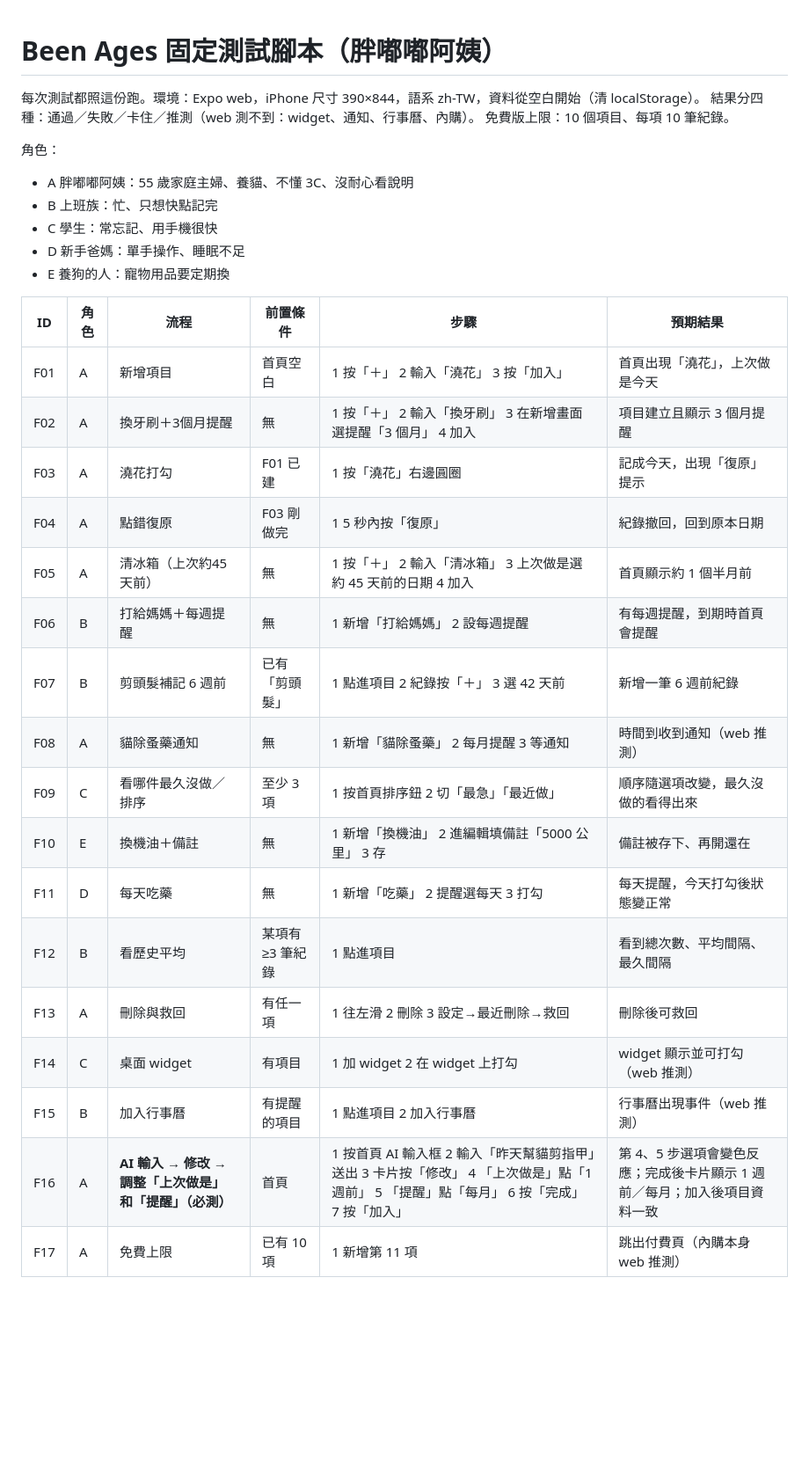
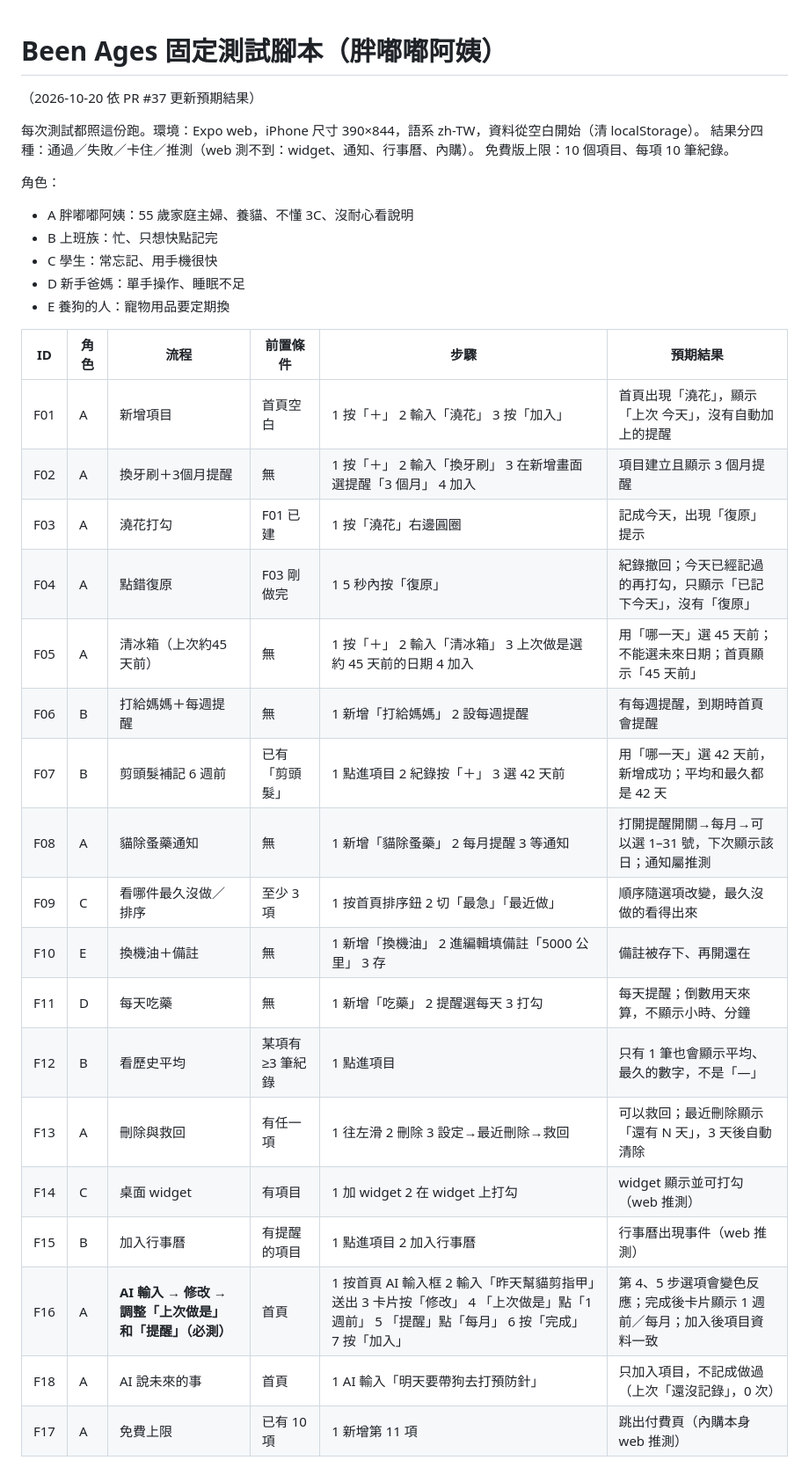
Before and after one commit to tinytoolshedhq/tinytoolshed-backup, a Markdown page: bots/user-tester/test-flows.md, the part around the change. Shown at 88% size. Drawn GitHub-style; blank space fills up the shorter version.

```diff
--- a/bots/user-tester/test-flows.md
+++ b/bots/user-tester/test-flows.md
@@ -1,4 +1,6 @@
 # Been Ages 固定測試腳本（胖嘟嘟阿姨）
+
+（2026-10-20 依 PR #37 更新預期結果）
 
 每次測試都照這份跑。環境：Expo web，iPhone 尺寸 390×844，語系 zh-TW，資料從空白開始（清 localStorage）。
 結果分四種：通過／失敗／卡住／推測（web 測不到：widget、通知、行事曆、內購）。
@@ -13,20 +15,21 @@
 
 | ID | 角色 | 流程 | 前置條件 | 步驟 | 預期結果 |
 |---|---|---|---|---|---|
-| F01 | A | 新增項目 | 首頁空白 | 1 按「＋」 2 輸入「澆花」 3 按「加入」 | 首頁出現「澆花」，上次做是今天 |
+| F01 | A | 新增項目 | 首頁空白 | 1 按「＋」 2 輸入「澆花」 3 按「加入」 | 首頁出現「澆花」，顯示「上次 今天」，沒有自動加上的提醒 |
 | F02 | A | 換牙刷＋3個月提醒 | 無 | 1 按「＋」 2 輸入「換牙刷」 3 在新增畫面選提醒「3 個月」 4 加入 | 項目建立且顯示 3 個月提醒 |
 | F03 | A | 澆花打勾 | F01 已建 | 1 按「澆花」右邊圓圈 | 記成今天，出現「復原」提示 |
-| F04 | A | 點錯復原 | F03 剛做完 | 1 5 秒內按「復原」 | 紀錄撤回，回到原本日期 |
-| F05 | A | 清冰箱（上次約45天前） | 無 | 1 按「＋」 2 輸入「清冰箱」 3 上次做是選約 45 天前的日期 4 加入 | 首頁顯示約 1 個半月前 |
+| F04 | A | 點錯復原 | F03 剛做完 | 1 5 秒內按「復原」 | 紀錄撤回；今天已經記過的再打勾，只顯示「已記下今天」，沒有「復原」 |
+| F05 | A | 清冰箱（上次約45天前） | 無 | 1 按「＋」 2 輸入「清冰箱」 3 上次做是選約 45 天前的日期 4 加入 | 用「哪一天」選 45 天前；不能選未來日期；首頁顯示「45 天前」 |
 | F06 | B | 打給媽媽＋每週提醒 | 無 | 1 新增「打給媽媽」 2 設每週提醒 | 有每週提醒，到期時首頁會提醒 |
-| F07 | B | 剪頭髮補記 6 週前 | 已有「剪頭髮」 | 1 點進項目 2 紀錄按「＋」 3 選 42 天前 | 新增一筆 6 週前紀錄 |
-| F08 | A | 貓除蚤藥通知 | 無 | 1 新增「貓除蚤藥」 2 每月提醒 3 等通知 | 時間到收到通知（web 推測） |
+| F07 | B | 剪頭髮補記 6 週前 | 已有「剪頭髮」 | 1 點進項目 2 紀錄按「＋」 3 選 42 天前 | 用「哪一天」選 42 天前，新增成功；平均和最久都是 42 天 |
+| F08 | A | 貓除蚤藥通知 | 無 | 1 新增「貓除蚤藥」 2 每月提醒 3 等通知 | 打開提醒開關→每月→可以選 1–31 號，下次顯示該日；通知屬推測 |
 | F09 | C | 看哪件最久沒做／排序 | 至少 3 項 | 1 按首頁排序鈕 2 切「最急」「最近做」 | 順序隨選項改變，最久沒做的看得出來 |
 | F10 | E | 換機油＋備註 | 無 | 1 新增「換機油」 2 進編輯填備註「5000 公里」 3 存 | 備註被存下、再開還在 |
-| F11 | D | 每天吃藥 | 無 | 1 新增「吃藥」 2 提醒選每天 3 打勾 | 每天提醒，今天打勾後狀態變正常 |
-| F12 | B | 看歷史平均 | 某項有 ≥3 筆紀錄 | 1 點進項目 | 看到總次數、平均間隔、最久間隔 |
-| F13 | A | 刪除與救回 | 有任一項 | 1 往左滑 2 刪除 3 設定→最近刪除→救回 | 刪除後可救回 |
+| F11 | D | 每天吃藥 | 無 | 1 新增「吃藥」 2 提醒選每天 3 打勾 | 每天提醒；倒數用天來算，不顯示小時、分鐘 |
+| F12 | B | 看歷史平均 | 某項有 ≥3 筆紀錄 | 1 點進項目 | 只有 1 筆也會顯示平均、最久的數字，不是「—」 |
+| F13 | A | 刪除與救回 | 有任一項 | 1 往左滑 2 刪除 3 設定→最近刪除→救回 | 可以救回；最近刪除顯示「還有 N 天」，3 天後自動清除 |
 | F14 | C | 桌面 widget | 有項目 | 1 加 widget 2 在 widget 上打勾 | widget 顯示並可打勾（web 推測） |
 | F15 | B | 加入行事曆 | 有提醒的項目 | 1 點進項目 2 加入行事曆 | 行事曆出現事件（web 推測） |
 | F16 | A | **AI 輸入 → 修改 → 調整「上次做是」和「提醒」（必測）** | 首頁 | 1 按首頁 AI 輸入框 2 輸入「昨天幫貓剪指甲」送出 3 卡片按「修改」 4 「上次做是」點「1 週前」 5 「提醒」點「每月」 6 按「完成」 7 按「加入」 | 第 4、5 步選項會變色反應；完成後卡片顯示 1 週前／每月；加入後項目資料一致 |
+| F18 | A | AI 說未來的事 | 首頁 | 1 AI 輸入「明天要帶狗去打預防針」 | 只加入項目，不記成做過（上次「還沒記錄」，0 次） |
 | F17 | A | 免費上限 | 已有 10 項 | 1 新增第 11 項 | 跳出付費頁（內購本身 web 推測） |
```
Also changed, not shown: bots/user-tester/test-run-2026-10-20-pr36-pr38.md (added, +43 -0 lines), bots/user-tester/test-run-2026-10-20-pr37.md (added, +29 -0 lines).
